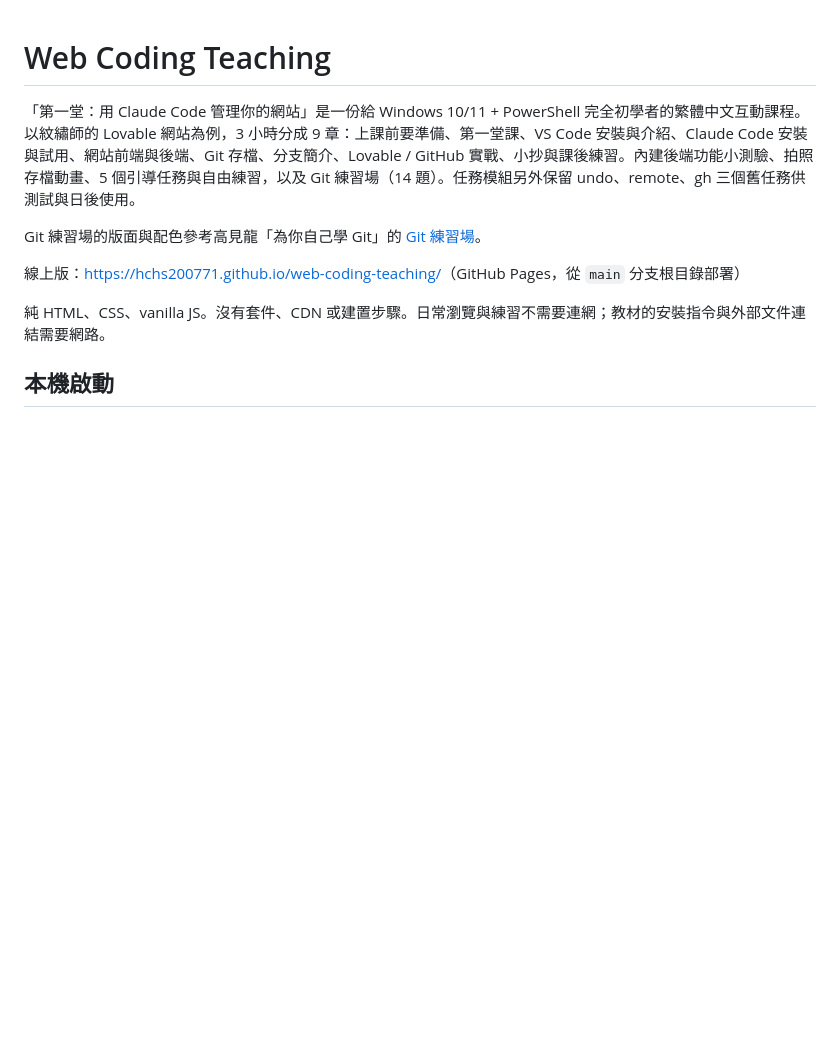
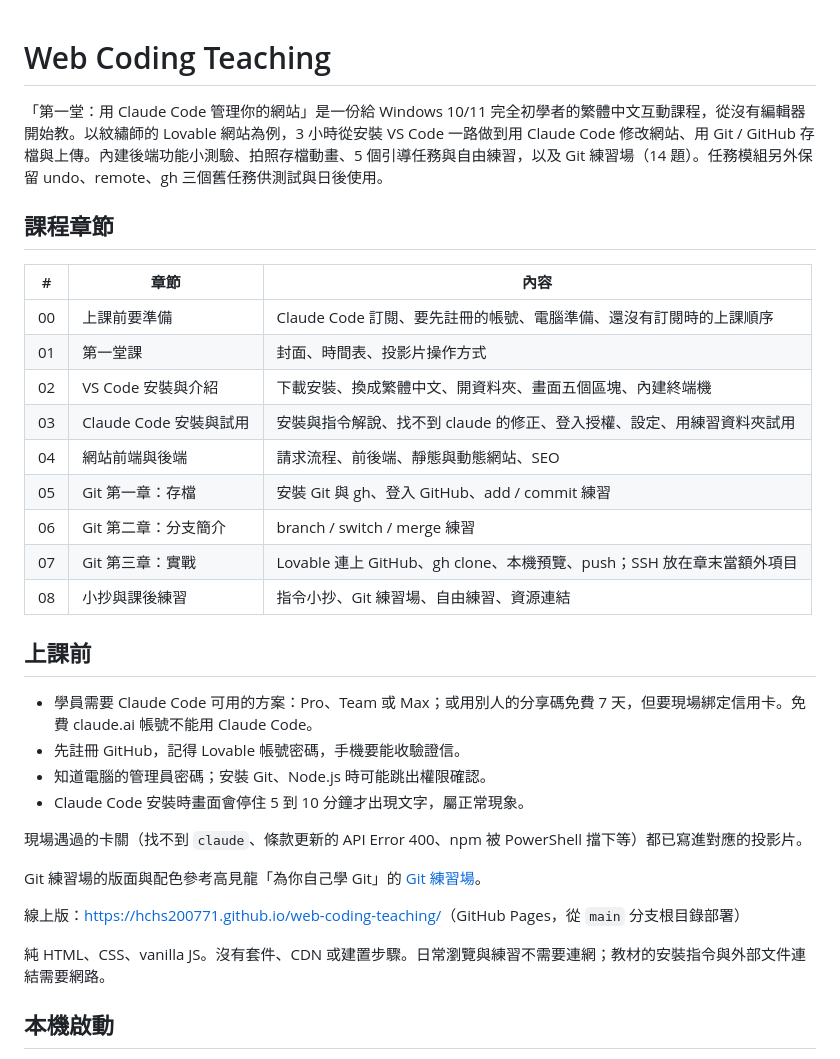
Before and after one commit to hchs200771/web-coding-teaching, a Markdown page: README.md, the part around the change. GitHub-like rendering; blank space fills up the shorter version.

Commit message:
docs: README chapter table and pre-class checklist
Co-Authored-By: Claude Opus 5.5 <noreply@anthropic.com>
Claude-Session: https://claude.ai/code/session_01KifZV6nXehEET4kY5QarGX

```diff
--- a/README.md
+++ b/README.md
@@ -1,6 +1,29 @@
 # Web Coding Teaching
 
-「第一堂：用 Claude Code 管理你的網站」是一份給 Windows 10/11 + PowerShell 完全初學者的繁體中文互動課程。以紋繡師的 Lovable 網站為例，3 小時分成 9 章：上課前要準備、第一堂課、VS Code 安裝與介紹、Claude Code 安裝與試用、網站前端與後端、Git 存檔、分支簡介、Lovable / GitHub 實戰、小抄與課後練習。內建後端功能小測驗、拍照存檔動畫、5 個引導任務與自由練習，以及 Git 練習場（14 題）。任務模組另外保留 undo、remote、gh 三個舊任務供測試與日後使用。
+「第一堂：用 Claude Code 管理你的網站」是一份給 Windows 10/11 完全初學者的繁體中文互動課程，從沒有編輯器開始教。以紋繡師的 Lovable 網站為例，3 小時從安裝 VS Code 一路做到用 Claude Code 修改網站、用 Git / GitHub 存檔與上傳。內建後端功能小測驗、拍照存檔動畫、5 個引導任務與自由練習，以及 Git 練習場（14 題）。任務模組另外保留 undo、remote、gh 三個舊任務供測試與日後使用。
+
+## 課程章節
+
+| #   | 章節                  | 內容                                                                 |
+| --- | --------------------- | -------------------------------------------------------------------- |
+| 00  | 上課前要準備          | Claude Code 訂閱、要先註冊的帳號、電腦準備、還沒有訂閱時的上課順序   |
+| 01  | 第一堂課              | 封面、時間表、投影片操作方式                                         |
+| 02  | VS Code 安裝與介紹    | 下載安裝、換成繁體中文、開資料夾、畫面五個區塊、內建終端機           |
+| 03  | Claude Code 安裝與試用 | 安裝與指令解說、找不到 claude 的修正、登入授權、設定、用練習資料夾試用 |
+| 04  | 網站前端與後端        | 請求流程、前後端、靜態與動態網站、SEO                                |
+| 05  | Git 第一章：存檔      | 安裝 Git 與 gh、登入 GitHub、add / commit 練習                        |
+| 06  | Git 第二章：分支簡介  | branch / switch / merge 練習                                         |
+| 07  | Git 第三章：實戰      | Lovable 連上 GitHub、gh clone、本機預覽、push；SSH 放在章末當額外項目 |
+| 08  | 小抄與課後練習        | 指令小抄、Git 練習場、自由練習、資源連結                             |
+
+## 上課前
+
+- 學員需要 Claude Code 可用的方案：Pro、Team 或 Max；或用別人的分享碼免費 7 天，但要現場綁定信用卡。免費 claude.ai 帳號不能用 Claude Code。
+- 先註冊 GitHub，記得 Lovable 帳號密碼，手機要能收驗證信。
+- 知道電腦的管理員密碼；安裝 Git、Node.js 時可能跳出權限確認。
+- Claude Code 安裝時畫面會停住 5 到 10 分鐘才出現文字，屬正常現象。
+
+現場遇過的卡關（找不到 `claude`、條款更新的 API Error 400、npm 被 PowerShell 擋下等）都已寫進對應的投影片。
 
 Git 練習場的版面與配色參考高見龍「為你自己學 Git」的 [Git 練習場](https://gitbook.tw/playground)。
 
```
